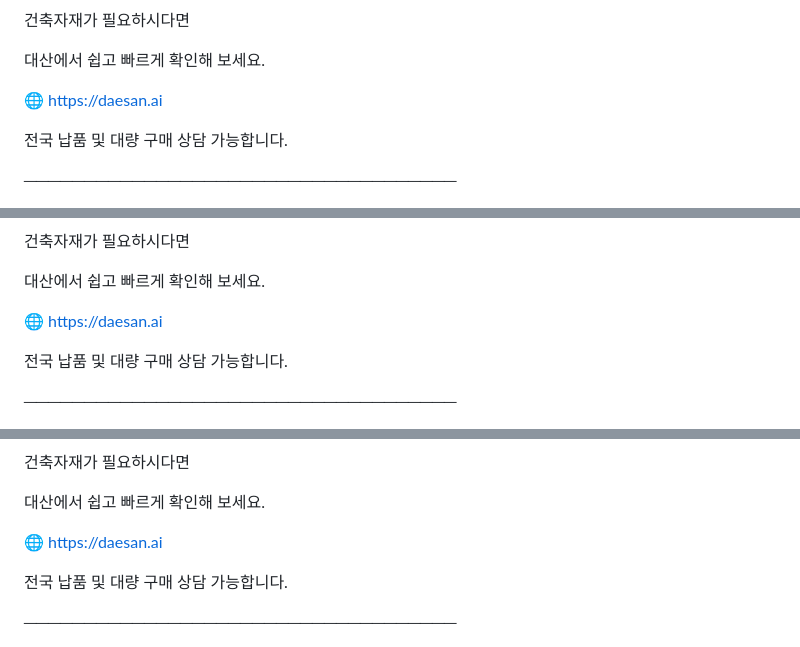
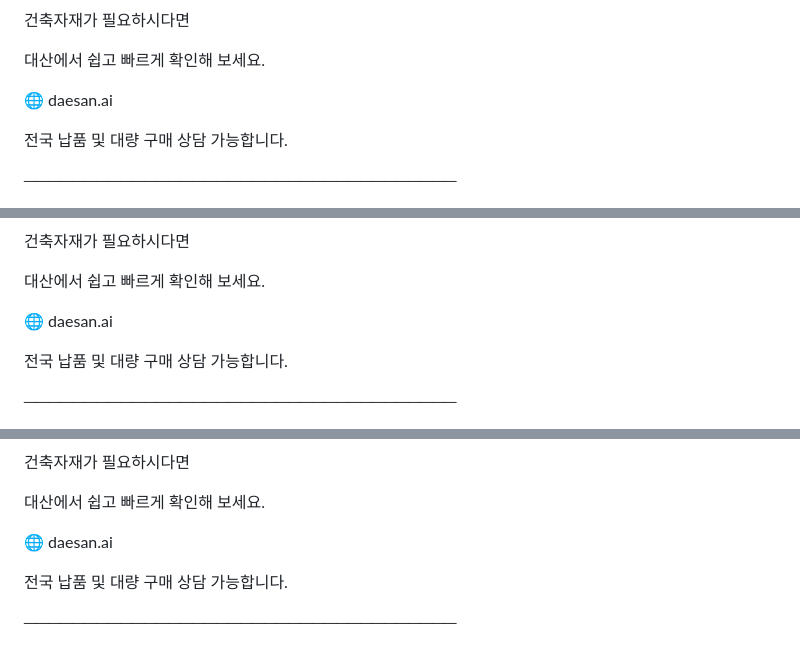
Before and after one commit to Jangho0611/flame-retardant-episode1-shorts-v1, a Markdown page: docs/episode1-sns-copy.md, 3 parts joined by grey strips. GitHub-like rendering.

Commit message:
fix: SNS 문구 도메인 표기 플레인 텍스트로 수정

```diff
--- a/docs/episode1-sns-copy.md
+++ b/docs/episode1-sns-copy.md
@@ -20,7 +20,7 @@
 
 대산에서 쉽고 빠르게 확인해 보세요.
 
-🌐 [https://daesan.ai](https://daesan.ai)
+🌐 daesan.ai
 
 전국 납품 및 대량 구매 상담 가능합니다.
 
@@ -59,7 +59,7 @@
 
 대산에서 쉽고 빠르게 확인해 보세요.
 
-🌐 [https://daesan.ai](https://daesan.ai)
+🌐 daesan.ai
 
 전국 납품 및 대량 구매 상담 가능합니다.
 
@@ -91,7 +91,7 @@
 
 대산에서 쉽고 빠르게 확인해 보세요.
 
-🌐 [https://daesan.ai](https://daesan.ai)
+🌐 daesan.ai
 
 전국 납품 및 대량 구매 상담 가능합니다.
 
```
